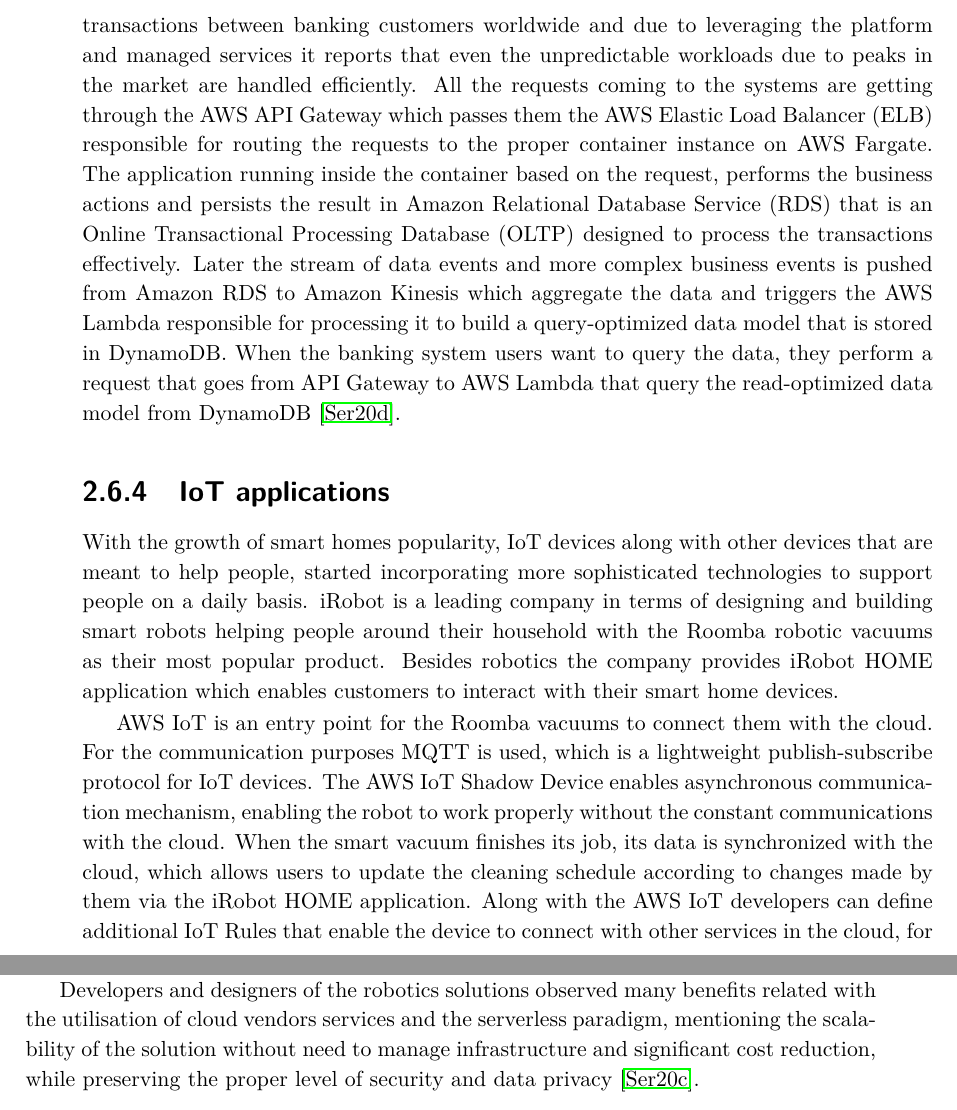
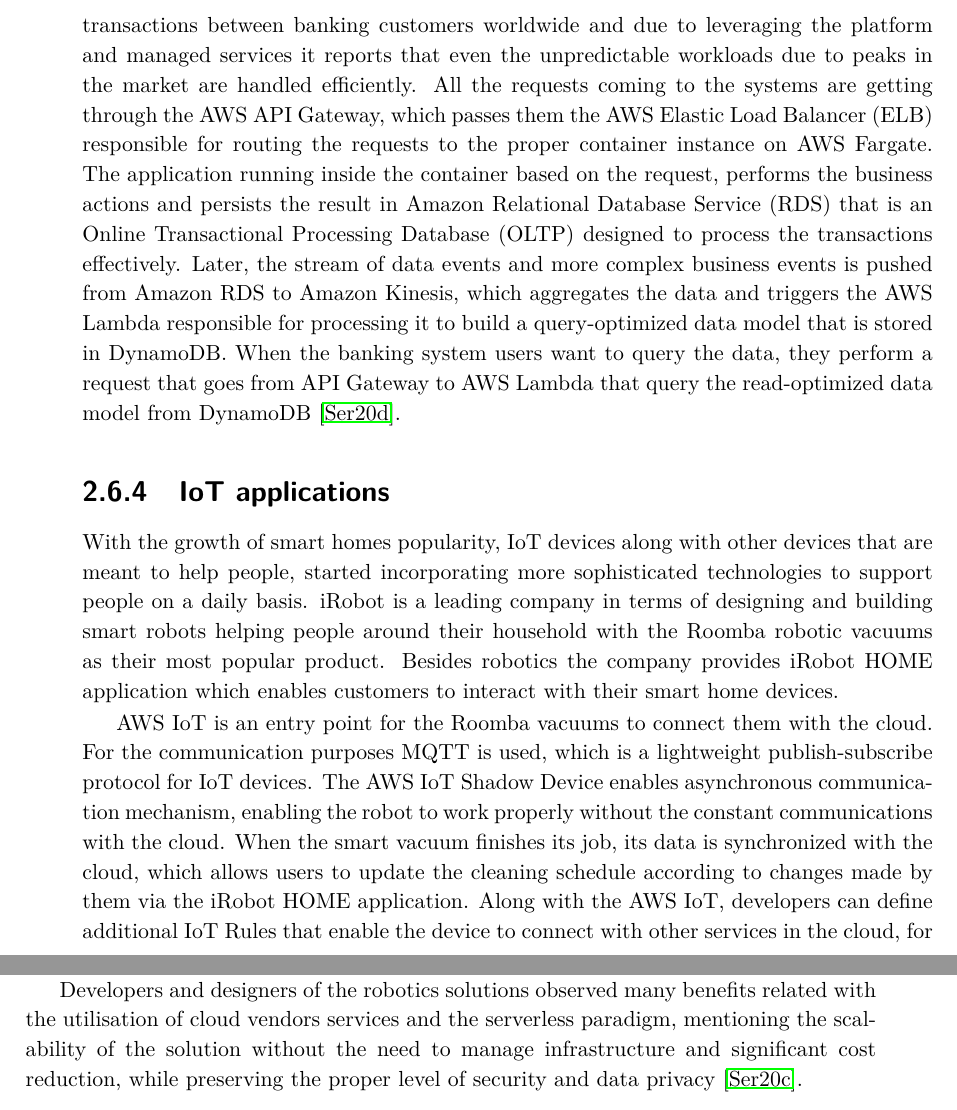
Before and after one commit to roertbb/serverless-thesis, a LaTeX thesis (main.tex, which reads chapters/02-serverless.tex): two parts of pages 39 and 40 of 67, joined at a grey line, cut so that both start at the same text. Compiled offline with pdfLaTeX; a LaTeX package or settings file that is missing is left out.

Commit message:
Updates from Overleaf

```diff
--- a/chapters/02-serverless.tex
+++ b/chapters/02-serverless.tex
@@ -658,7 +660,7 @@
     \label{fig:temenos-architecture-diagram}
 \end{figure}
 
-Temenos as one of the largest banking software providers is using such a pattern along with other serverless technologies in their T24 Transact banking system to achieve a highly elastic solution with low maintenance cost. It supports a large number of interactions and transactions between banking customers worldwide and due to leveraging the platform and managed services it reports that even the unpredictable workloads due to peaks in the market are handled efficiently. All the requests coming to the systems are getting through the AWS API Gateway which passes them the AWS Elastic Load Balancer (ELB) responsible for routing the requests to the proper container instance on AWS Fargate. The application running inside the container based on the request, performs the business actions and persists the result in Amazon Relational Database Service (RDS) that is an Online Transactional Processing Database (OLTP) designed to process the transactions effectively. Later the stream of data events and more complex business events is pushed from Amazon RDS to Amazon Kinesis which aggregate the data and triggers the AWS Lambda responsible for processing it to build a query-optimized data model that is stored in DynamoDB. When the banking system users want to query the data, they perform a request that goes from API Gateway to AWS Lambda that query the read-optimized data model from DynamoDB \cite{ThisIsMyAchitectureTemenos}.
+Temenos, as one of the largest banking software providers, is using such a pattern along with other serverless technologies in their T24 Transact banking system to achieve a highly elastic solution with low maintenance cost. It supports a large number of interactions and transactions between banking customers worldwide and due to leveraging the platform and managed services it reports that even the unpredictable workloads due to peaks in the market are handled efficiently. All the requests coming to the systems are getting through the AWS API Gateway, which passes them the AWS Elastic Load Balancer (ELB) responsible for routing the requests to the proper container instance on AWS Fargate. The application running inside the container based on the request, performs the business actions and persists the result in Amazon Relational Database Service (RDS) that is an Online Transactional Processing Database (OLTP) designed to process the transactions effectively. Later, the stream of data events and more complex business events is pushed from Amazon RDS to Amazon Kinesis, which aggregates the data and triggers the AWS Lambda responsible for processing it to build a query-optimized data model that is stored in DynamoDB. When the banking system users want to query the data, they perform a request that goes from API Gateway to AWS Lambda that query the read-optimized data model from DynamoDB \cite{ThisIsMyAchitectureTemenos}.
 
 \subsection{IoT applications}
 
@@ -671,9 +673,9 @@
     \label{fig:irobot-architecture-diagram}
 \end{figure}
 
-AWS IoT is an entry point for the Roomba vacuums to connect them with the cloud. For the communication purposes MQTT is used, which is a lightweight publish-subscribe protocol for IoT devices. The AWS IoT Shadow Device enables asynchronous communication mechanism, enabling the robot to work properly without the constant communications with the cloud. When the smart vacuum finishes its job, its data is synchronized with the cloud, which allows users to update the cleaning schedule according to changes made by them via the iRobot HOME application. Along with the AWS IoT developers can define additional IoT Rules that enable the device to connect with other services in the cloud, for example to update the device status along with its parameters, informing users that the vacuum tank is full. Moreover, it gathers additional information about usage and home mapping better plan their tasks and manage the battery power \cite{ServerlessIoTatiRobot}.
+AWS IoT is an entry point for the Roomba vacuums to connect them with the cloud. For the communication purposes MQTT is used, which is a lightweight publish-subscribe protocol for IoT devices. The AWS IoT Shadow Device enables asynchronous communication mechanism, enabling the robot to work properly without the constant communications with the cloud. When the smart vacuum finishes its job, its data is synchronized with the cloud, which allows users to update the cleaning schedule according to changes made by them via the iRobot HOME application. Along with the AWS IoT, developers can define additional IoT Rules that enable the device to connect with other services in the cloud, for example to update the device status along with its parameters, informing users that the vacuum tank is full. Moreover, it gathers additional information about usage and home mapping better plan their tasks and manage the battery power \cite{ServerlessIoTatiRobot}.
 
-Developers and designers of the robotics solutions observed many benefits related with the utilisation of cloud vendors services and the serverless paradigm, mentioning the scalability of the solution without need to manage infrastructure and significant cost reduction, while preserving the proper level of security and data privacy \cite{AWSIRobotIoT}.
+Developers and designers of the robotics solutions observed many benefits related with the utilisation of cloud vendors services and the serverless paradigm, mentioning the scalability of the solution without the need to manage infrastructure and significant cost reduction, while preserving the proper level of security and data privacy \cite{AWSIRobotIoT}.
 
 % \cite{ServerlessArchitectureOnAWS}
 
```
Also changed, not shown: chapters/02-serverless.tex (4 more changed lines).
